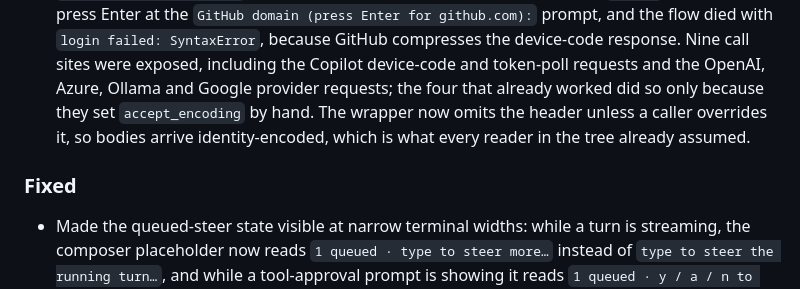
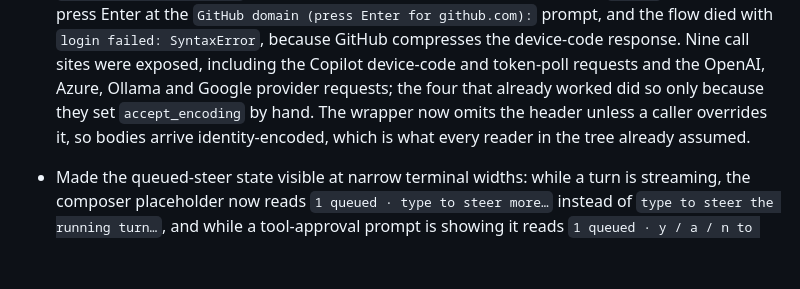
Before and after one commit to lsm/makai, a Markdown page: CHANGELOG.md, the part around the change. Rendered like a GitHub page; blank space fills up the shorter version.

Commit message:
docs(changelog): merge duplicate Fixed headings (codex r1)

```diff
--- a/CHANGELOG.md
+++ b/CHANGELOG.md
@@ -10,8 +10,6 @@ and this project adheres to [Semantic Versioning](https://semver.org/spec/v2.0.0
 ### Fixed
 
 - Every HTTP response the runtime parses as JSON could arrive gzip-compressed and fail to parse. `compat.http.openRequest` left `accept_encoding` at the Zig client default, which advertises `gzip, deflate, zstd`, while `compat.http.responseReader` returns the raw transfer reader and never decompresses — so any server that chose to compress handed gzip bytes to `std.json.parseFromSlice`. The visible symptom was GitHub Copilot login: `/login`, pick Copilot, press Enter at the `GitHub domain (press Enter for github.com):` prompt, and the flow died with `login failed: SyntaxError`, because GitHub compresses the device-code response. Nine call sites were exposed, including the Copilot device-code and token-poll requests and the OpenAI, Azure, Ollama and Google provider requests; the four that already worked did so only because they set `accept_encoding` by hand. The wrapper now omits the header unless a caller overrides it, so bodies arrive identity-encoded, which is what every reader in the tree already assumed.
-
-### Fixed
 
 - Made the queued-steer state visible at narrow terminal widths: while a turn is streaming, the composer placeholder now reads `1 queued · type to steer more…` instead of `type to steer the running turn…`, and while a tool-approval prompt is showing it reads `1 queued · y / a / n to decide` (the count leads in both variants so prefix-keeping truncation cannot cut it), because the placeholder sits inside the composer box and survives any width, whereas the only previous indicator (`queue:1`) is a status-bar segment that whole-segment truncation (#268) drops below ~100 columns — at 60 columns a queued steer echoed like a sent message with nothing showing it was queued, including for the whole duration of an approval prompt. The PTY harness's `steer-abort` scenario now waits for any width-robust streaming indicator (`streaming` status word, the `waiting for` row, or a tool row's `running` status) instead of the literal status-bar word, so the scenario suite passes at 60×20, 80×24 and 100×24 instead of timing out at the first non-default width.
 
```
